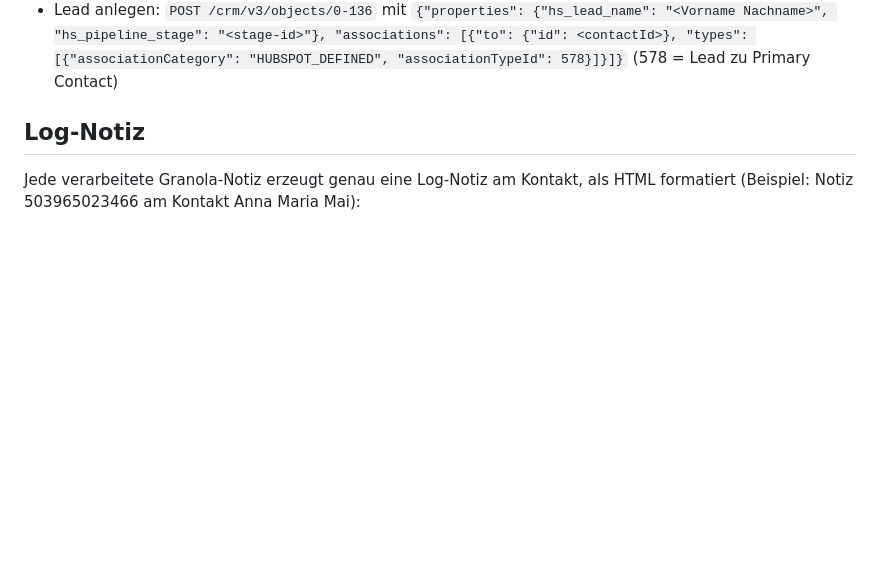
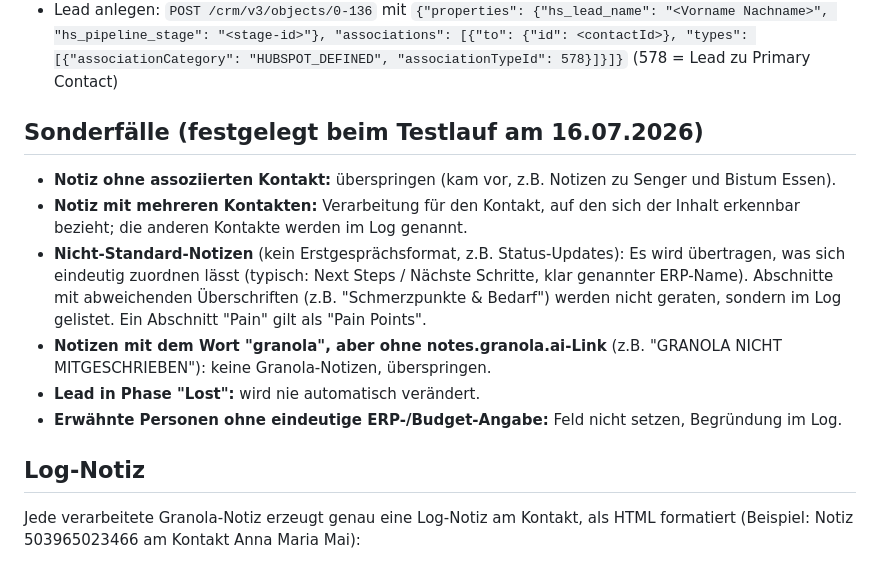
Before and after one commit to moritzhivebuy/new, a Markdown page: GRANOLA_SYNC.md, the part around the change. Drawn GitHub-style; blank space fills up the shorter version.

Commit message:
Document edge case rules from batch test run
Co-Authored-By: Claude Fable 5 <noreply@anthropic.com>
Claude-Session: https://claude.ai/code/session_012oWyUSWf5ZiJJNpmrjt8g8

```diff
--- a/GRANOLA_SYNC.md
+++ b/GRANOLA_SYNC.md
@@ -60,6 +60,15 @@ API-Aufrufe:
 - Lead lesen: `GET /crm/v3/objects/0-136/{leadId}?properties=hs_lead_name,hs_pipeline,hs_pipeline_stage`
 - Phase setzen: `PATCH /crm/v3/objects/0-136/{leadId}` mit `{"properties": {"hs_pipeline_stage": "<stage-id>"}}`
 - Lead anlegen: `POST /crm/v3/objects/0-136` mit `{"properties": {"hs_lead_name": "<Vorname Nachname>", "hs_pipeline_stage": "<stage-id>"}, "associations": [{"to": {"id": <contactId>}, "types": [{"associationCategory": "HUBSPOT_DEFINED", "associationTypeId": 578}]}]}` (578 = Lead zu Primary Contact)
+
+## Sonderfälle (festgelegt beim Testlauf am 16.07.2026)
+
+- **Notiz ohne assoziierten Kontakt:** überspringen (kam vor, z.B. Notizen zu Senger und Bistum Essen).
+- **Notiz mit mehreren Kontakten:** Verarbeitung für den Kontakt, auf den sich der Inhalt erkennbar bezieht; die anderen Kontakte werden im Log genannt.
+- **Nicht-Standard-Notizen** (kein Erstgesprächsformat, z.B. Status-Updates): Es wird übertragen, was sich eindeutig zuordnen lässt (typisch: Next Steps / Nächste Schritte, klar genannter ERP-Name). Abschnitte mit abweichenden Überschriften (z.B. "Schmerzpunkte & Bedarf") werden nicht geraten, sondern im Log gelistet. Ein Abschnitt "Pain" gilt als "Pain Points".
+- **Notizen mit dem Wort "granola", aber ohne notes.granola.ai-Link** (z.B. "GRANOLA NICHT MITGESCHRIEBEN"): keine Granola-Notizen, überspringen.
+- **Lead in Phase "Lost":** wird nie automatisch verändert.
+- **Erwähnte Personen ohne eindeutige ERP-/Budget-Angabe:** Feld nicht setzen, Begründung im Log.
 
 ## Log-Notiz
 
```
